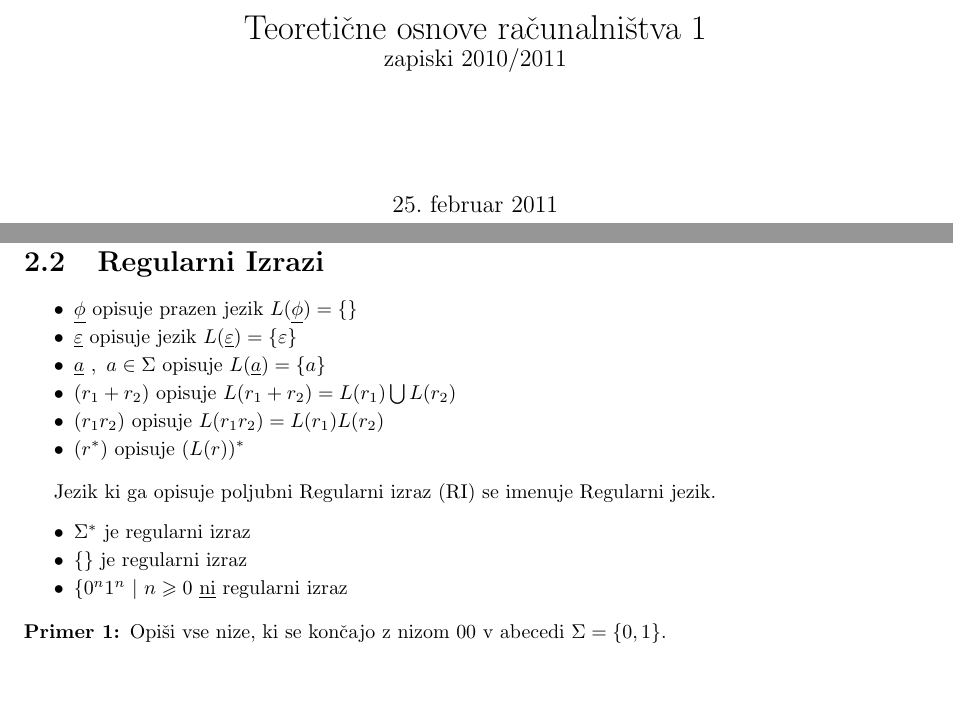
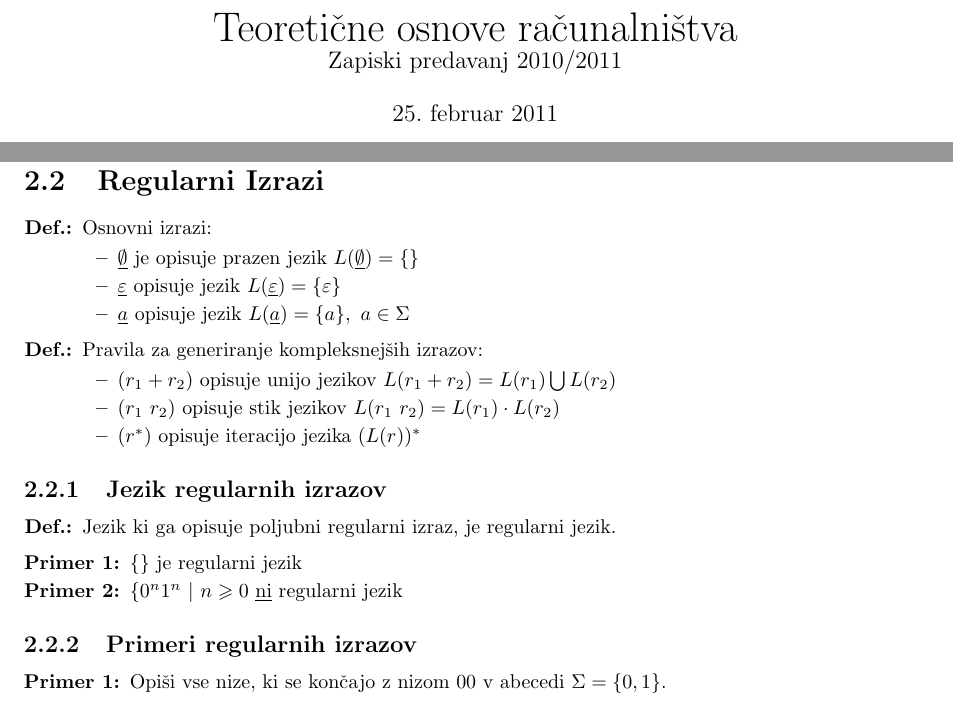
Before and after one commit to HairyFotr/TOR, a LaTeX book (tor1/tor1.tex, which reads torstyle.sty): two parts of pages 1 and 6 of 9, joined at a grey line, cut so that both start at the same text, the shorter picture padded with empty space. Compiled offline with pdfLaTeX.

Commit message:
Tor1 reg.izrazi in reg.gramatike

```diff
--- a/tor1/tor1.tex
+++ b/tor1/tor1.tex
@@ -19,4 +18,2 @@
 
 \begin{document}
-\maketitle
-\newpage
@@ -22,0 +23,4 @@
+{\huge Teoretične osnove računalništva}\\[1.5pt]
+{\large Zapiski predavanj 2010/2011}\\[15pt]
+{\large \today}
+\vfill
@@ -137,24 +151,31 @@ Vzamemo nasprotno trditev, od tiste, ki jo želimo preveriti in pokažemo, da to
 \item Jezik, ki vsebuje $\varepsilon$ (ni prazen): $L_2 = \lbrace \varepsilon \rbrace$
 \item Jezik, ki vsebuje nize "a, aa, ab": $L_3 = \lbrace a, aa, ab \rbrace$
 \end{primeri}
+\section{Regularni Izrazi}
+\Def{Osnovni izrazi:
+	\begin{items}
+	\item $\underline{\emptyset}$ je opisuje prazen jezik $ L(\underline{\emptyset})= \lbrace \rbrace$
+	\item $\underline{ \varepsilon }$ opisuje jezik $L(\underline{ \varepsilon })= \lbrace \varepsilon\rbrace$
+	\item $\underline{a}$ opisuje jezik $L( \underline{a} ) = \lbrace a \rbrace,\ a \in \Sigma$
+	\end{items}
+}
+\Def{	Pravila za generiranje kompleksnejših izrazov:%?complex might be the wrong word
+	\begin{items}
+	\item $(r_1 + r_2)$ opisuje unijo jezikov $L(r_1 + r_2) = L(r_1) \bigcup L( r_2)$
+	\item $(r_1\ r_2)$ opisuje stik jezikov $L(r_1\ r_2) = L(r_1)\cdot L( r_2)$
+	\item $(r^*)$ opisuje iteracijo jezika $(L(r))^*$
+	\end{items}
+}
+\subsection{Jezik regularnih izrazov}
+\Def{Jezik ki ga opisuje poljubni regularni izraz, je regularni jezik.}%?tu bi pasal dokaz ali opis dokaza tega
+%\Dokaz{}
+\begin{primeri}
+	%\item $\Sigma^* $ je regularni izraz %?jezik je nujno strogi subset \sigma*... ker to so vse možne besede
+	\item $ \lbrace \rbrace $ je regularni jezik
+	\item $ \lbrace 0^n 1^n \ | \ n \geqslant 0 $ \underline{ni} regularni jezik%?to bi blo kul pokazat... sam a se da že tuki to?
+\end{primeri}
 
-\section{Regularni Izrazi}
-\begin{items}
-	\item $ \underline{\phi} $ opisuje prazen jezik $ L(\underline{\phi})= \lbrace \rbrace $
-	\item $ \underline{ \varepsilon } $ opisuje jezik $ L(\underline{ \varepsilon })= \lbrace \varepsilon\rbrace $
-	\item $ \underline{a} \ , \ a \in \Sigma $ opisuje $ L ( \underline{a} ) = \lbrace a \rbrace $
-	\item $ (r_1 + r_2) $ opisuje $ L(r_1 + r_2) = L(r_1) \bigcup L( r_2) $
-	\item $ (r_1  r_2) $ opisuje $ L(r_1  r_2) = L(r_1) L( r_2) $
-	\item $ (r^*) $ opisuje $ (L(r))^* $
-\end{items}
-
-Jezik ki ga opisuje poljubni Regularni izraz (RI) se imenuje Regularni jezik.
-\begin{items}
-	\item $\Sigma^* $ je regularni izraz
-	\item $ \lbrace \rbrace $ je regularni izraz
-	\item $ \lbrace 0^n 1^n \ | \ n \geqslant 0 $ \underline{ni} regularni izraz
-\end{items}
-
+\subsection{Primeri regularnih izrazov}%?sam kaj je pa to nad naslovom :)
 \begin{primeri}
 \item Opiši vse nize, ki se končajo z nizom $00$ v abecedi $\Sigma = \{ 0,1 \}$.
 	\begin{displaymath}
--- a/torstyle.sty
+++ b/torstyle.sty
@@ -26,6 +26,12 @@
 	\setlength{\parsep}{0pt}
 	\setlength{\topsep}{0pt}
 }{\end{itemize}}
+\newcommand\Dokaz[1]{%
+\begin{items}%
+	\setlength{\leftskip}{0.5cm}
+	\item[\textbf{Dokaz:}]{#1}%
+\end{items}%
+}
 \newcommand\Def[1]{%
 \begin{items}%
 	\setlength{\leftskip}{0.15cm}
```
Also changed, not shown: tor1/tor1.pdf, tor1/tor1.tex (23 more changed lines).
